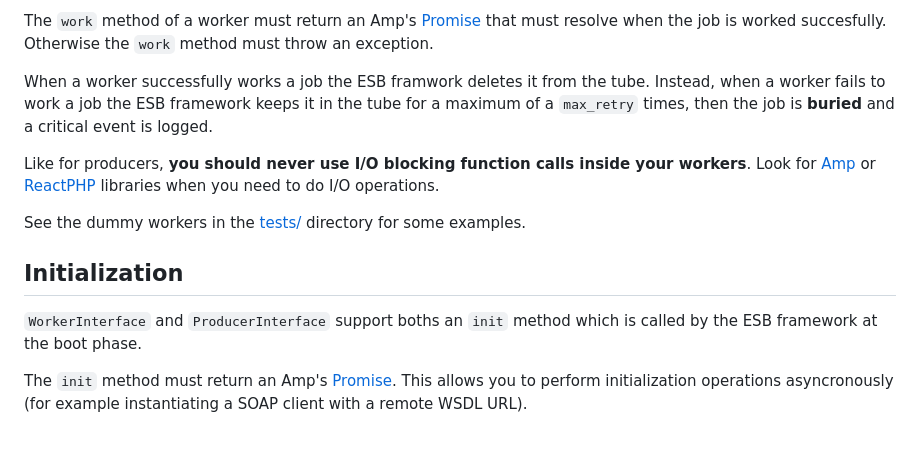
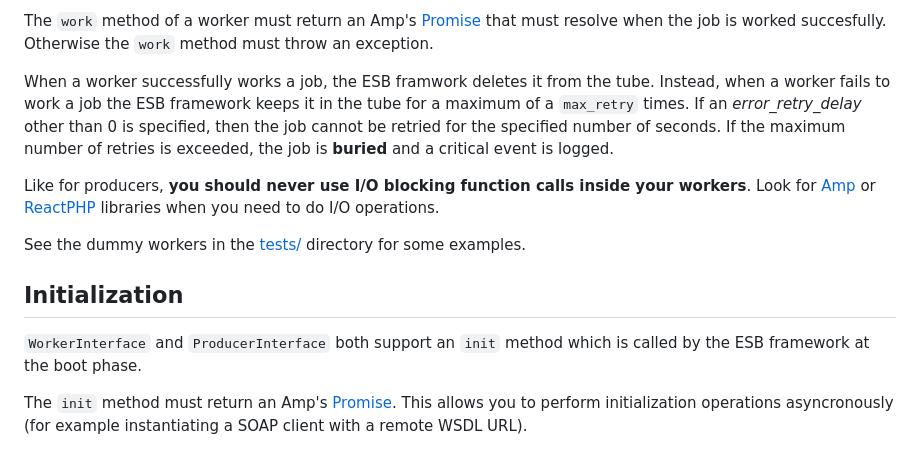
Before and after one commit to webgriffe/esb, a Markdown page: README.md, the part around one of its changes. GitHub-like rendering.

```diff
--- a/README.md
+++ b/README.md
@@ -172,7 +173,7 @@ A worker can be any service whose class implements the `WorkerInterface`. Every
 
 The `work` method of a worker must return an Amp's [Promise](https://amphp.org/amp/promises/) that must resolve when the job is worked succesfully. Otherwise the `work` method must throw an exception.
 
-When a worker successfully works a job the ESB framwork deletes it from the tube. Instead, when a worker fails to work a job the ESB framework keeps it in the tube for a maximum of a `max_retry` times, then the job is **buried** and a critical event is logged.
+When a worker successfully works a job, the ESB framwork deletes it from the tube. Instead, when a worker fails to work a job the ESB framework keeps it in the tube for a maximum of a `max_retry` times. If an *error_retry_delay* other than 0 is specified, then the job cannot be retried for the specified number of seconds. If the maximum number of retries is exceeded, the job is **buried** and a critical event is logged.
 
 Like for producers, **you should never use I/O blocking function calls inside your workers**. Look for [Amp](https://amphp.org/) or [ReactPHP](https://reactphp.org) libraries when you need to do I/O operations.
 
@@ -181,7 +182,7 @@ See the dummy workers in the [tests/](https://github.com/webgriffe/esb/tree/mast
 Initialization
 --------------
 
-`WorkerInterface` and `ProducerInterface` support boths an `init` method which is called by the ESB framework at the boot phase.
+`WorkerInterface` and `ProducerInterface` both support an `init` method which is called by the ESB framework at the boot phase.
 
 The `init` method must return an Amp's [Promise](https://amphp.org/amp/promises/). This allows you to perform initialization operations asyncronously (for example instantiating a SOAP client with a remote WSDL URL).
 
```
Also changed, not shown: other parts of README.md (+14 -7 lines), web-console-1.png, web-console-2.png, web-console-3.png, 2 other files.
